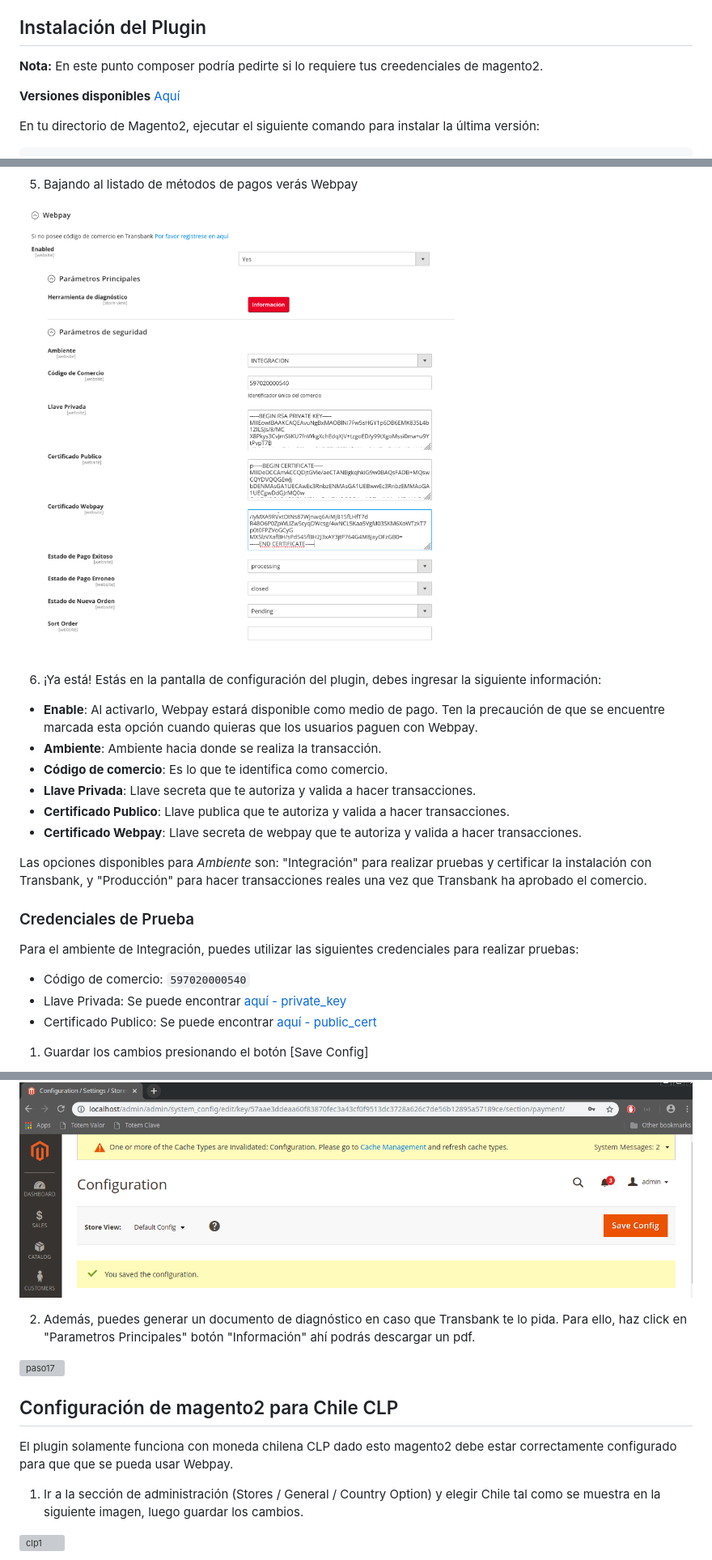
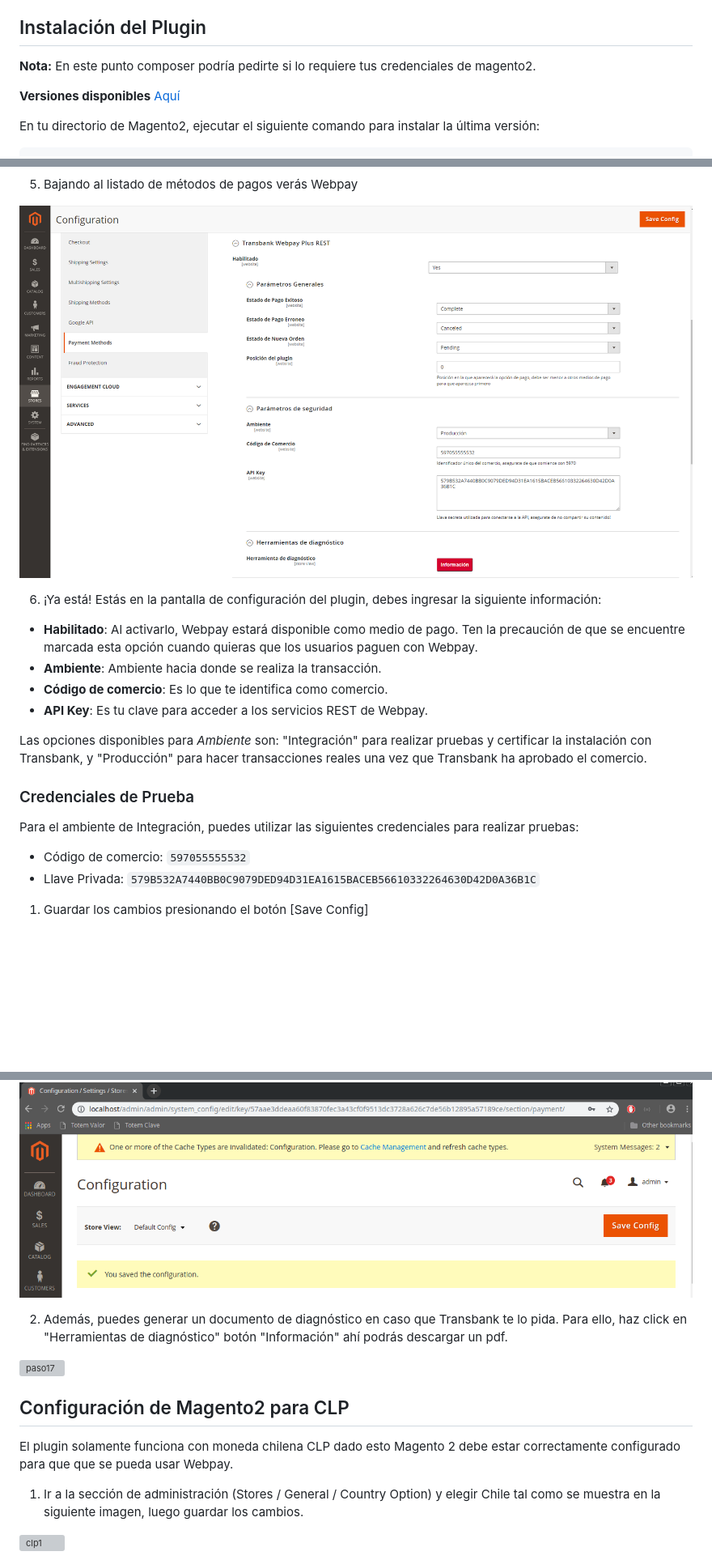
Before and after one commit to TransbankDevelopers/transbank-plugin-magento2-webpay-rest, a Markdown page: docs/INSTALLATION.md, 3 parts joined by grey strips. Shown: that part at 81% size. Drawn GitHub-style; pictures changed too: docs/img/paso14.png; blank space fills up the shorter version; grey boxes are pictures that could not be loaded.

Commit message:
Update Installation docs

```diff
--- a/docs/INSTALLATION.md
+++ b/docs/INSTALLATION.md
@@ -17,7 +17,7 @@ Habilitar los siguientes módulos / extensiones para PHP:
 
 ## Instalación del Plugin
 
-**Nota:** En este punto composer podría pedirte si lo requiere tus creedenciales de magento2.
+**Nota:** En este punto composer podría pedirte si lo requiere tus credenciales de magento2.
 
 **Versiones disponibles** [Aquí](https://packagist.org/packages/transbank/webpay-magento2)
 
@@ -68,12 +66,10 @@ Para acceder a la configuración, debes seguir los siguientes pasos:
   ![paso14](img/paso14.png)
 
 6. ¡Ya está! Estás en la pantalla de configuración del plugin, debes ingresar la siguiente información:
-  * **Enable**: Al activarlo, Webpay estará disponible como medio de pago. Ten la precaución de que se encuentre marcada esta opción cuando quieras que los usuarios paguen con Webpay.
+  * **Habilitado**: Al activarlo, Webpay estará disponible como medio de pago. Ten la precaución de que se encuentre marcada esta opción cuando quieras que los usuarios paguen con Webpay.
   * **Ambiente**: Ambiente hacia donde se realiza la transacción.
   * **Código de comercio**: Es lo que te identifica como comercio.
-  * **Llave Privada**: Llave secreta que te autoriza y valida a hacer transacciones.
-  * **Certificado Publico**: Llave publica que te autoriza y valida a hacer transacciones.
-  * **Certificado Webpay**: Llave secreta de webpay que te autoriza y valida a hacer transacciones.
+  * **API Key**: Es tu clave para acceder a los servicios REST de Webpay.
 
   Las opciones disponibles para _Ambiente_ son: "Integración" para realizar pruebas y certificar la instalación con Transbank, y "Producción" para hacer transacciones reales una vez que Transbank ha aprobado el comercio.
 
@@ -81,21 +77,20 @@ Para acceder a la configuración, debes seguir los siguientes pasos:
 
 Para el ambiente de Integración, puedes utilizar las siguientes credenciales para realizar pruebas:
 
-* Código de comercio: `597020000540`
-* Llave Privada: Se puede encontrar [aquí - private_key](https://github.com/TransbankDevelopers/transbank-webpay-credenciales/blob/master/integracion/Webpay%20Plus%20-%20CLP/597020000540.key)
-* Certificado Publico: Se puede encontrar [aquí - public_cert](https://github.com/TransbankDevelopers/transbank-webpay-credenciales/blob/master/integracion/Webpay%20Plus%20-%20CLP/597020000540.crt)
+* Código de comercio: `597055555532`
+* Llave Privada: `579B532A7440BB0C9079DED94D31EA1615BACEB56610332264630D42D0A36B1C`
 
 1. Guardar los cambios presionando el botón [Save Config]
 
   ![paso15](img/paso15.png)
 
-2. Además, puedes generar un documento de diagnóstico en caso que Transbank te lo pida. Para ello, haz click en "Parametros Principales" botón "Información" ahí podrás descargar un pdf.
+2. Además, puedes generar un documento de diagnóstico en caso que Transbank te lo pida. Para ello, haz click en "Herramientas de diagnóstico" botón "Información" ahí podrás descargar un pdf.
 
   ![paso17](img/paso17.png)
 
-## Configuración de magento2 para Chile CLP
+## Configuración de Magento2 para CLP
 
-El plugin solamente funciona con moneda chilena CLP dado esto magento2 debe estar correctamente configurado para que que se pueda usar Webpay.
+El plugin solamente funciona con moneda chilena CLP dado esto Magento 2 debe estar correctamente configurado para que que se pueda usar Webpay.
 
 1. Ir a la sección de administración (Stores / General / Country Option) y elegir Chile tal como se muestra en la siguiente imagen, luego guardar los cambios.
 
```
Also changed, not shown: other parts of docs/INSTALLATION.md (+1 -3 lines), 1 other file.
